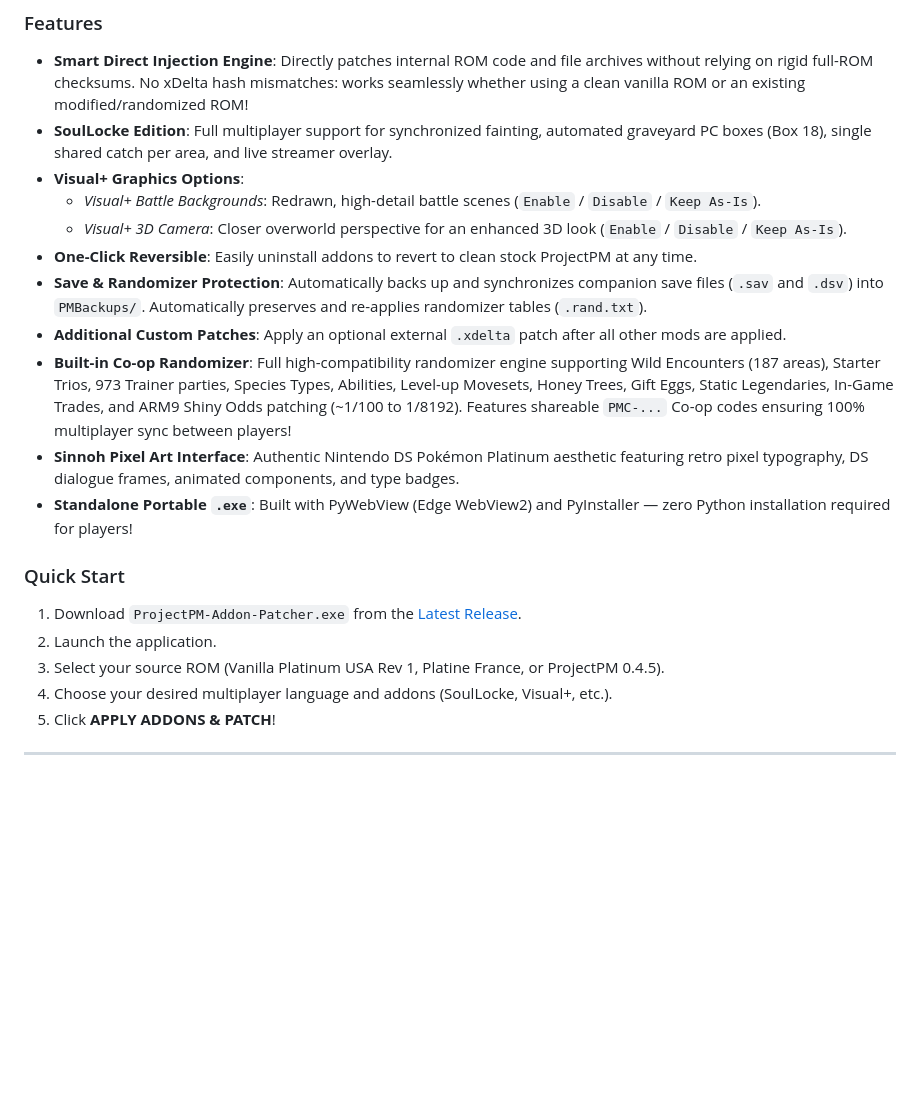
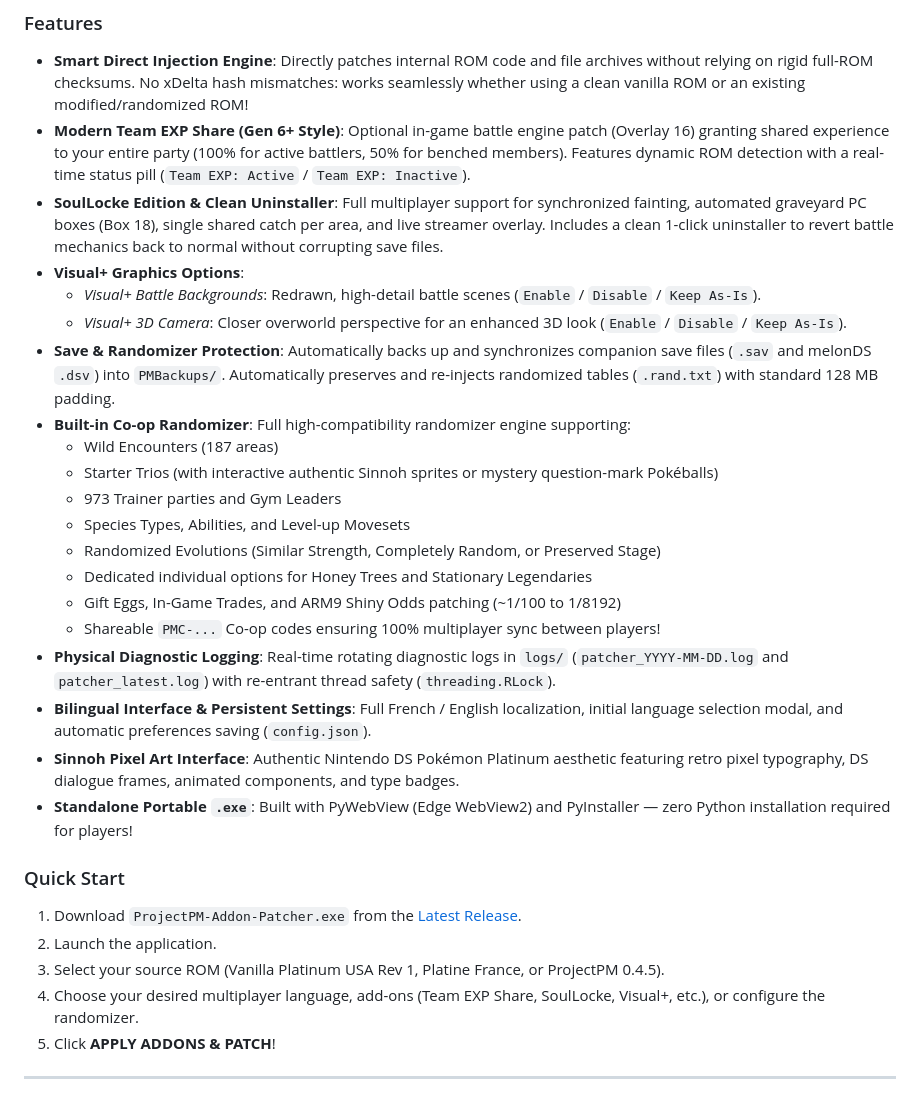
Before and after one commit to Ekiiii/ProjectPM-Addon-Patcher, a Markdown page: README.md, the part around one of its changes. Rendered like a GitHub page; blank space fills up the shorter version.

```diff
--- a/README.md
+++ b/README.md
@@ -17,14 +17,23 @@
 
 ### Features
 - **Smart Direct Injection Engine**: Directly patches internal ROM code and file archives without relying on rigid full-ROM checksums. No xDelta hash mismatches: works seamlessly whether using a clean vanilla ROM or an existing modified/randomized ROM!
-- **SoulLocke Edition**: Full multiplayer support for synchronized fainting, automated graveyard PC boxes (Box 18), single shared catch per area, and live streamer overlay.
+- **Modern Team EXP Share (Gen 6+ Style)**: Optional in-game battle engine patch (Overlay 16) granting shared experience to your entire party (100% for active battlers, 50% for benched members). Features dynamic ROM detection with a real-time status pill (`Team EXP: Active` / `Team EXP: Inactive`).
+- **SoulLocke Edition & Clean Uninstaller**: Full multiplayer support for synchronized fainting, automated graveyard PC boxes (Box 18), single shared catch per area, and live streamer overlay. Includes a clean 1-click uninstaller to revert battle mechanics back to normal without corrupting save files.
 - **Visual+ Graphics Options**:
   - *Visual+ Battle Backgrounds*: Redrawn, high-detail battle scenes (`Enable` / `Disable` / `Keep As-Is`).
   - *Visual+ 3D Camera*: Closer overworld perspective for an enhanced 3D look (`Enable` / `Disable` / `Keep As-Is`).
-- **One-Click Reversible**: Easily uninstall addons to revert to clean stock ProjectPM at any time.
-- **Save & Randomizer Protection**: Automatically backs up and synchronizes companion save files (`.sav` and `.dsv`) into `PMBackups/`. Automatically preserves and re-applies randomizer tables (`.rand.txt`).
-- **Additional Custom Patches**: Apply an optional external `.xdelta` patch after all other mods are applied.
-- **Built-in Co-op Randomizer**: Full high-compatibility randomizer engine supporting Wild Encounters (187 areas), Starter Trios, 973 Trainer parties, Species Types, Abilities, Level-up Movesets, Honey Trees, Gift Eggs, Static Legendaries, In-Game Trades, and ARM9 Shiny Odds patching (~1/100 to 1/8192). Features shareable `PMC-...` Co-op codes ensuring 100% multiplayer sync between players!
+- **Save & Randomizer Protection**: Automatically backs up and synchronizes companion save files (`.sav` and melonDS `.dsv`) into `PMBackups/`. Automatically preserves and re-injects randomized tables (`.rand.txt`) with standard 128 MB padding.
+- **Built-in Co-op Randomizer**: Full high-compatibility randomizer engine supporting:
+  - Wild Encounters (187 areas)
+  - Starter Trios (with interactive authentic Sinnoh sprites or mystery question-mark Pokéballs)
+  - 973 Trainer parties and Gym Leaders
+  - Species Types, Abilities, and Level-up Movesets
+  - Randomized Evolutions (Similar Strength, Completely Random, or Preserved Stage)
+  - Dedicated individual options for Honey Trees and Stationary Legendaries
+  - Gift Eggs, In-Game Trades, and ARM9 Shiny Odds patching (~1/100 to 1/8192)
+  - Shareable `PMC-...` Co-op codes ensuring 100% multiplayer sync between players!
+- **Physical Diagnostic Logging**: Real-time rotating diagnostic logs in `logs/` (`patcher_YYYY-MM-DD.log` and `patcher_latest.log`) with re-entrant thread safety (`threading.RLock`).
+- **Bilingual Interface & Persistent Settings**: Full French / English localization, initial language selection modal, and automatic preferences saving (`config.json`).
 - **Sinnoh Pixel Art Interface**: Authentic Nintendo DS Pokémon Platinum aesthetic featuring retro pixel typography, DS dialogue frames, animated components, and type badges.
 - **Standalone Portable `.exe`**: Built with PyWebView (Edge WebView2) and PyInstaller — zero Python installation required for players!
 
@@ -32,7 +41,7 @@
 1. Download `ProjectPM-Addon-Patcher.exe` from the [Latest Release](https://github.com/Ekiiii/ProjectPM-Addon-Patcher/releases/latest).
 2. Launch the application.
 3. Select your source ROM (Vanilla Platinum USA Rev 1, Platine France, or ProjectPM 0.4.5).
-4. Choose your desired multiplayer language and addons (SoulLocke, Visual+, etc.).
+4. Choose your desired multiplayer language, add-ons (Team EXP Share, SoulLocke, Visual+, etc.), or configure the randomizer.
 5. Click **APPLY ADDONS & PATCH**!
 
 ---
```
Also changed, not shown: other parts of README.md (+16 -7 lines).
